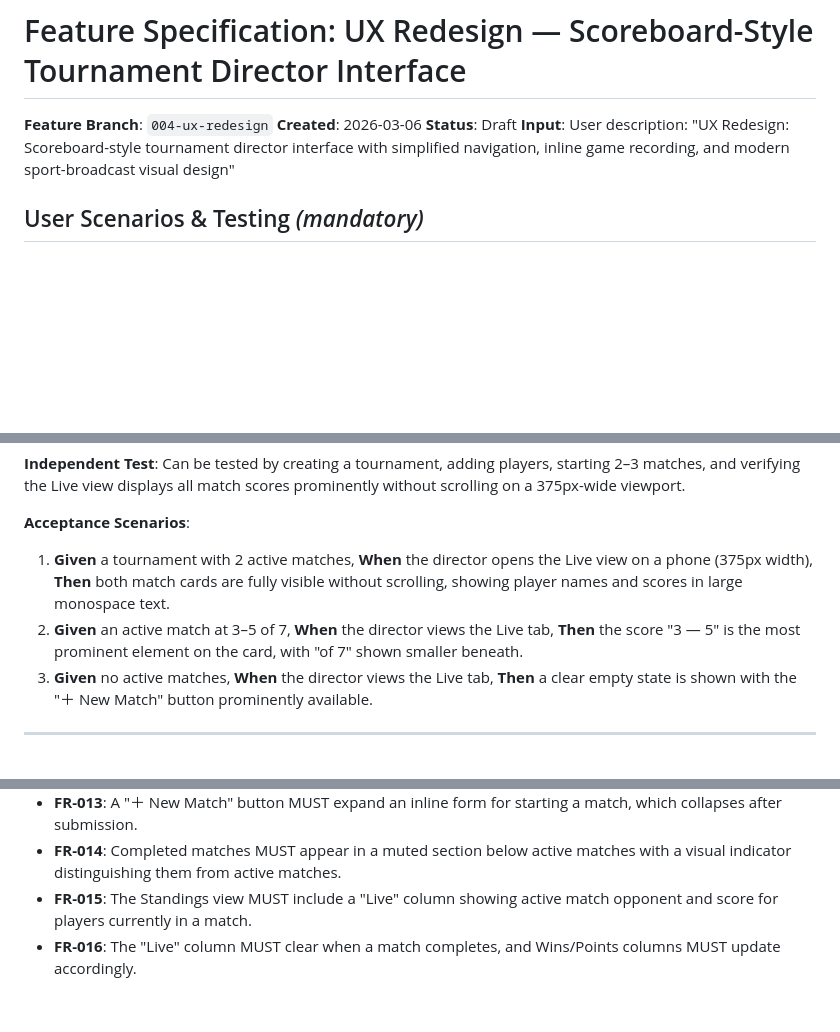
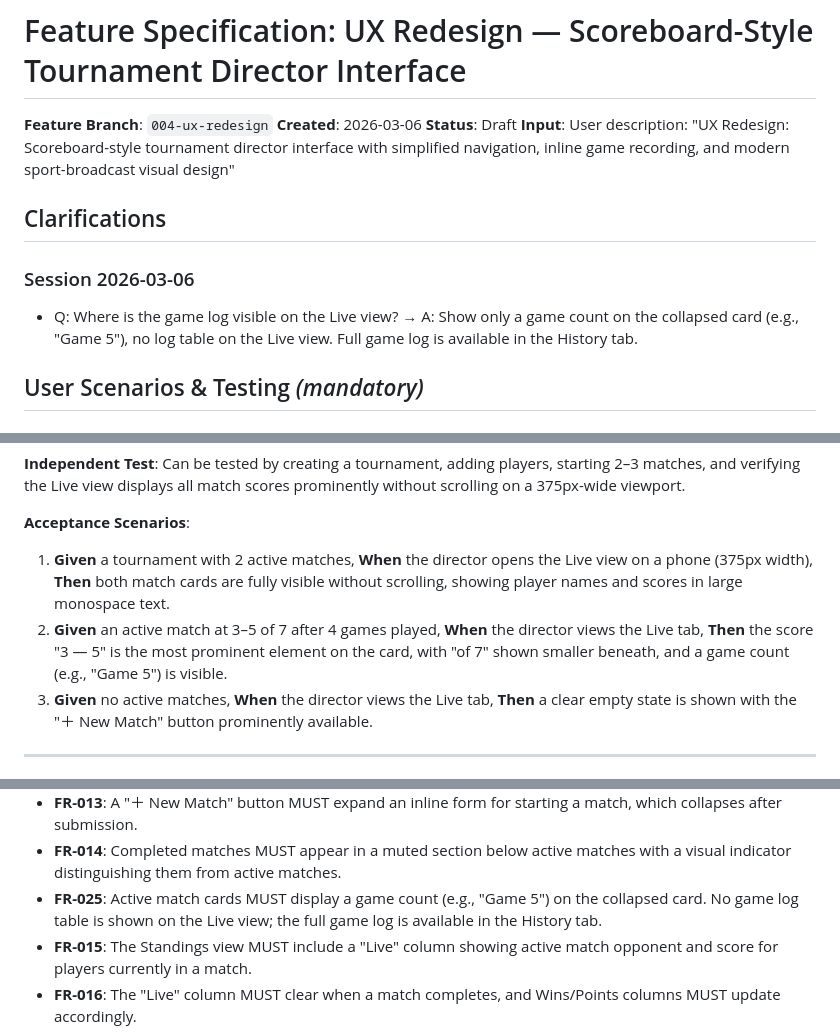
Before and after one commit to boicy/backgammon-tournament-app, a Markdown page: specs/004-ux-redesign/spec.md, 3 parts joined by grey strips. GitHub-like rendering; blank space fills up the shorter version.

Commit message:
docs: clarify game log visibility on match cards (004-ux-redesign)

```diff
--- a/specs/004-ux-redesign/spec.md
+++ b/specs/004-ux-redesign/spec.md
@@ -4,6 +4,12 @@
 **Created**: 2026-03-06
 **Status**: Draft
 **Input**: User description: "UX Redesign: Scoreboard-style tournament director interface with simplified navigation, inline game recording, and modern sport-broadcast visual design"
+
+## Clarifications
+
+### Session 2026-03-06
+
+- Q: Where is the game log visible on the Live view? → A: Show only a game count on the collapsed card (e.g., "Game 5"), no log table on the Live view. Full game log is available in the History tab.
 
 ## User Scenarios & Testing *(mandatory)*
 
@@ -18,7 +24,7 @@ The tournament director glances at their phone to see all active matches and the
 **Acceptance Scenarios**:
 
 1. **Given** a tournament with 2 active matches, **When** the director opens the Live view on a phone (375px width), **Then** both match cards are fully visible without scrolling, showing player names and scores in large monospace text.
-2. **Given** an active match at 3–5 of 7, **When** the director views the Live tab, **Then** the score "3 — 5" is the most prominent element on the card, with "of 7" shown smaller beneath.
+2. **Given** an active match at 3–5 of 7 after 4 games played, **When** the director views the Live tab, **Then** the score "3 — 5" is the most prominent element on the card, with "of 7" shown smaller beneath, and a game count (e.g., "Game 5") is visible.
 3. **Given** no active matches, **When** the director views the Live tab, **Then** a clear empty state is shown with the "＋ New Match" button prominently available.
 
 ---
@@ -149,6 +155,7 @@ Starting a new match is done via a "＋ New Match" button that expands an inline
 - **FR-012**: The "＋" add-player button MUST expand an inline input that collapses after adding a player.
 - **FR-013**: A "＋ New Match" button MUST expand an inline form for starting a match, which collapses after submission.
 - **FR-014**: Completed matches MUST appear in a muted section below active matches with a visual indicator distinguishing them from active matches.
+- **FR-025**: Active match cards MUST display a game count (e.g., "Game 5") on the collapsed card. No game log table is shown on the Live view; the full game log is available in the History tab.
 - **FR-015**: The Standings view MUST include a "Live" column showing active match opponent and score for players currently in a match.
 - **FR-016**: The "Live" column MUST clear when a match completes, and Wins/Points columns MUST update accordingly.
 - **FR-017**: 2–3 active match cards MUST be fully visible without scrolling on a 375px-wide viewport.
```
